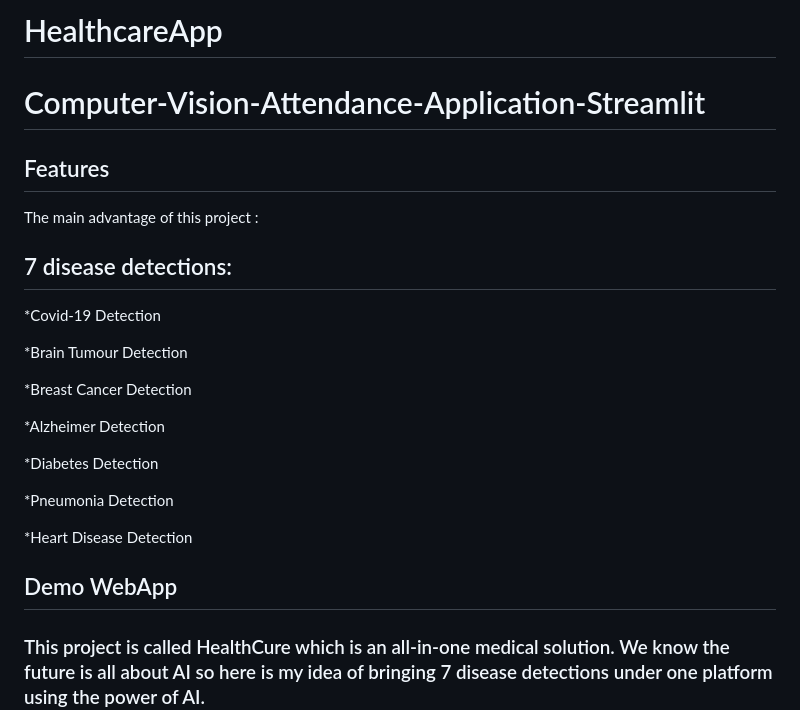
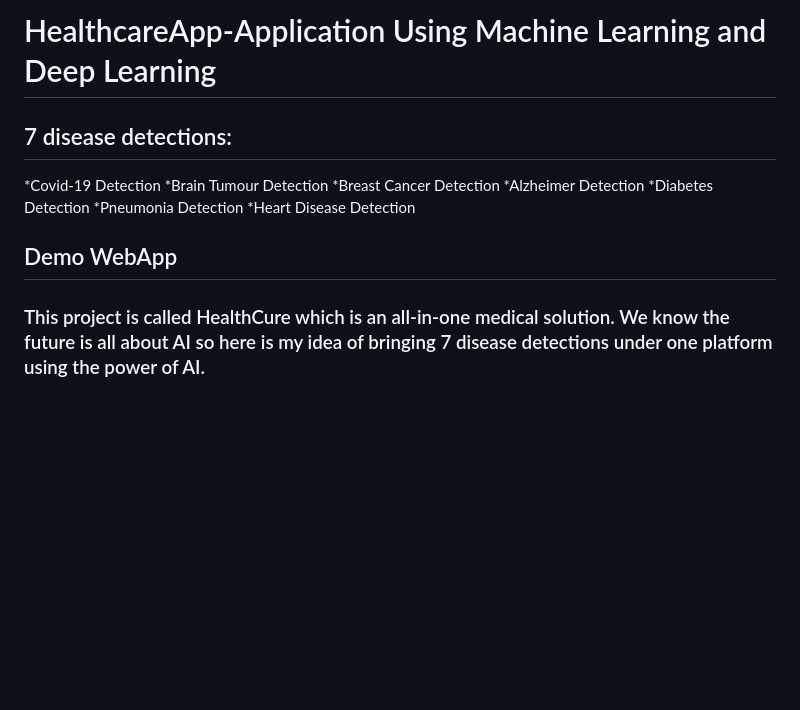
Before and after one commit to Hirthick6/HealthcareApp, a Markdown page: README.md, the part around the change. GitHub-like rendering; blank space fills up the shorter version.

```diff
--- a/README.md
+++ b/README.md
@@ -1,26 +1,14 @@
-# HealthcareApp
-
-# Computer-Vision-Attendance-Application-Streamlit</br>
-## Features
-The main advantage of this project :
+# HealthcareApp-Application Using Machine Learning and Deep Learning</br>
 ## 7 disease detections:
 *Covid-19 Detection</br>
-
 *Brain Tumour Detection</br>
-
 *Breast Cancer Detection</br>
-
 *Alzheimer Detection</br>
-
 *Diabetes Detection</br>
-
 *Pneumonia Detection</br>
-
 *Heart Disease Detection
 </br>
-
 ## Demo WebApp
-
 ### This project is called HealthCure which is an all-in-one medical solution. We know the future is all about AI so here is my idea of bringing 7 disease detections under one platform using the power of AI.
  ![demo](https://media.giphy.com/media/v1.Y2lkPTc5MGI3NjExdzBpOXR4eGtoNm5yYWdiNXEyYzIwenpyMTEwdHBhZDVxcGt6ZjI0ayZlcD12MV9pbnRlcm5hbF9naWZfYnlfaWQmY3Q9Zw/KzF8DYXcAutCgi1G0r/giphy.gif)
 
```
